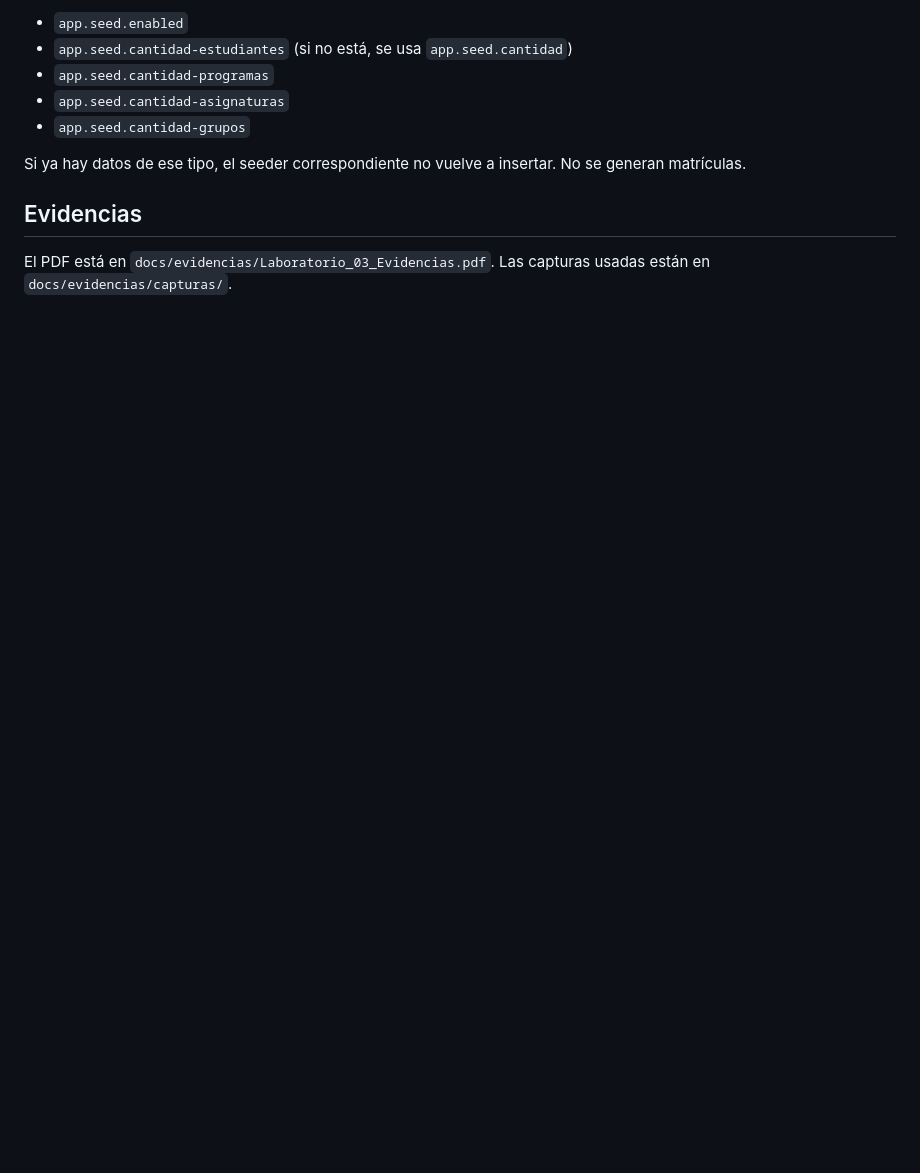
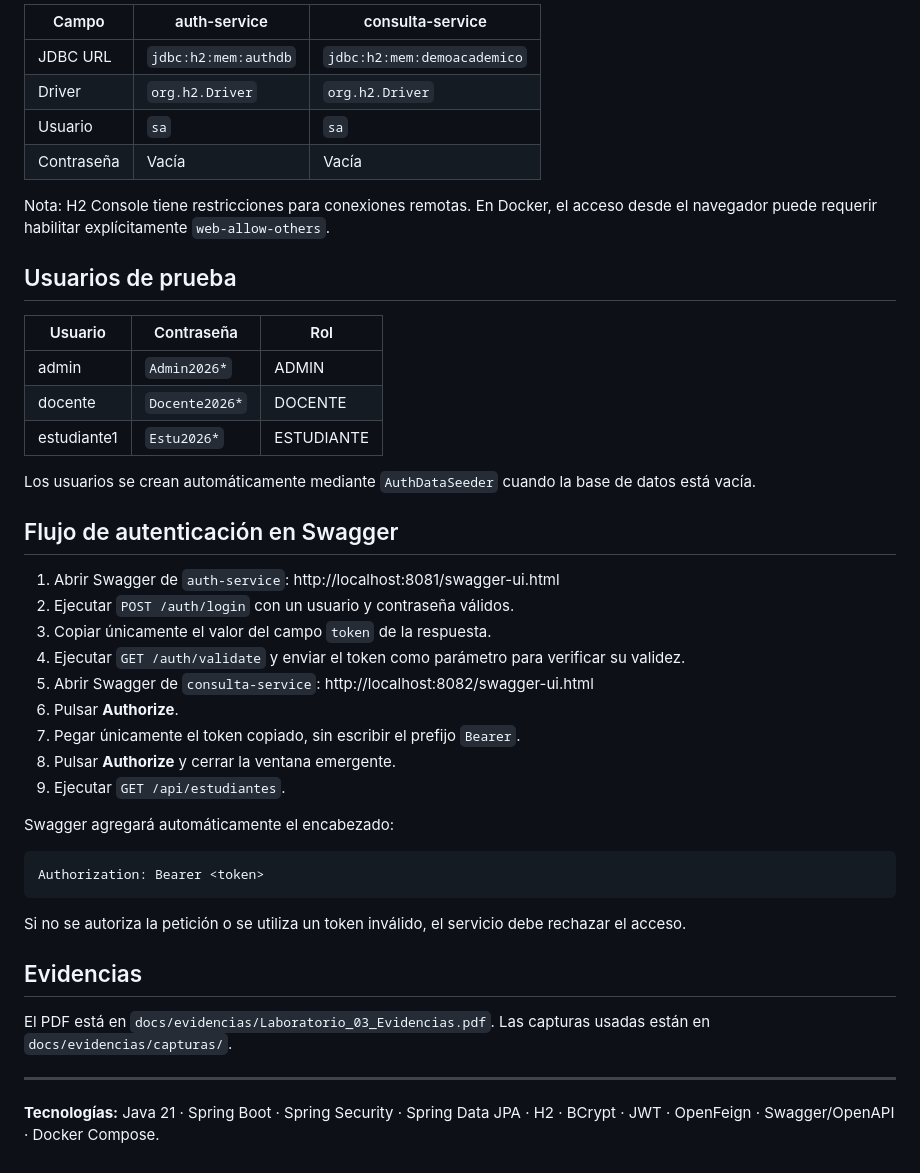
Before and after one commit to Jasu17/Lab01_ing_software_3, a Markdown page: README.md, the part around one of its changes. Rendered like a GitHub page; blank space fills up the shorter version.

````diff
--- a/README.md
+++ b/README.md
@@ -74,12 +78,48 @@ Los errores de negocio responden 400 con `ApiResponse`. Los recursos ausentes re
 
-- `app.seed.enabled`
-- `app.seed.cantidad-estudiantes` (si no está, se usa `app.seed.cantidad`)
-- `app.seed.cantidad-programas`
-- `app.seed.cantidad-asignaturas`
-- `app.seed.cantidad-grupos`
+| Campo | auth-service | consulta-service |
+|---|---|---|
+| JDBC URL | `jdbc:h2:mem:authdb` | `jdbc:h2:mem:demoacademico` |
+| Driver | `org.h2.Driver` | `org.h2.Driver` |
+| Usuario | `sa` | `sa` |
+| Contraseña | Vacía | Vacía |
 
-Si ya hay datos de ese tipo, el seeder correspondiente no vuelve a insertar. No se generan matrículas.
+Nota: H2 Console tiene restricciones para conexiones remotas. En Docker, el acceso desde el navegador puede requerir habilitar explícitamente `web-allow-others`.
+
+## Usuarios de prueba
+
+| Usuario | Contraseña | Rol |
+|---|---|---|
+| admin | `Admin2026*` | ADMIN |
+| docente | `Docente2026*` | DOCENTE |
+| estudiante1 | `Estu2026*` | ESTUDIANTE |
+
+Los usuarios se crean automáticamente mediante `AuthDataSeeder` cuando la base de datos está vacía.
+
+## Flujo de autenticación en Swagger
+
+1. Abrir Swagger de `auth-service`:
+   http://localhost:8081/swagger-ui.html
+2. Ejecutar `POST /auth/login` con un usuario y contraseña válidos.
+3. Copiar únicamente el valor del campo `token` de la respuesta.
+4. Ejecutar `GET /auth/validate` y enviar el token como parámetro para verificar su validez.
+5. Abrir Swagger de `consulta-service`:
+   http://localhost:8082/swagger-ui.html
+6. Pulsar **Authorize**.
+7. Pegar únicamente el token copiado, sin escribir el prefijo `Bearer`.
+8. Pulsar **Authorize** y cerrar la ventana emergente.
+9. Ejecutar `GET /api/estudiantes`.
+
+Swagger agregará automáticamente el encabezado:
+
+```http
+Authorization: Bearer <token>
+```
+
+Si no se autoriza la petición o se utiliza un token inválido, el servicio debe rechazar el acceso.
 
 ## Evidencias
+El PDF está en `docs/evidencias/Laboratorio_03_Evidencias.pdf`. Las capturas usadas están en `docs/evidencias/capturas/`.
 
-El PDF está en `docs/evidencias/Laboratorio_03_Evidencias.pdf`. Las capturas usadas están en `docs/evidencias/capturas/`.
+---
+
+**Tecnologías:** Java 21 · Spring Boot · Spring Security · Spring Data JPA · H2 · BCrypt · JWT · OpenFeign · Swagger/OpenAPI · Docker Compose.
````
Also changed, not shown: other parts of README.md (+51 -47 lines).
